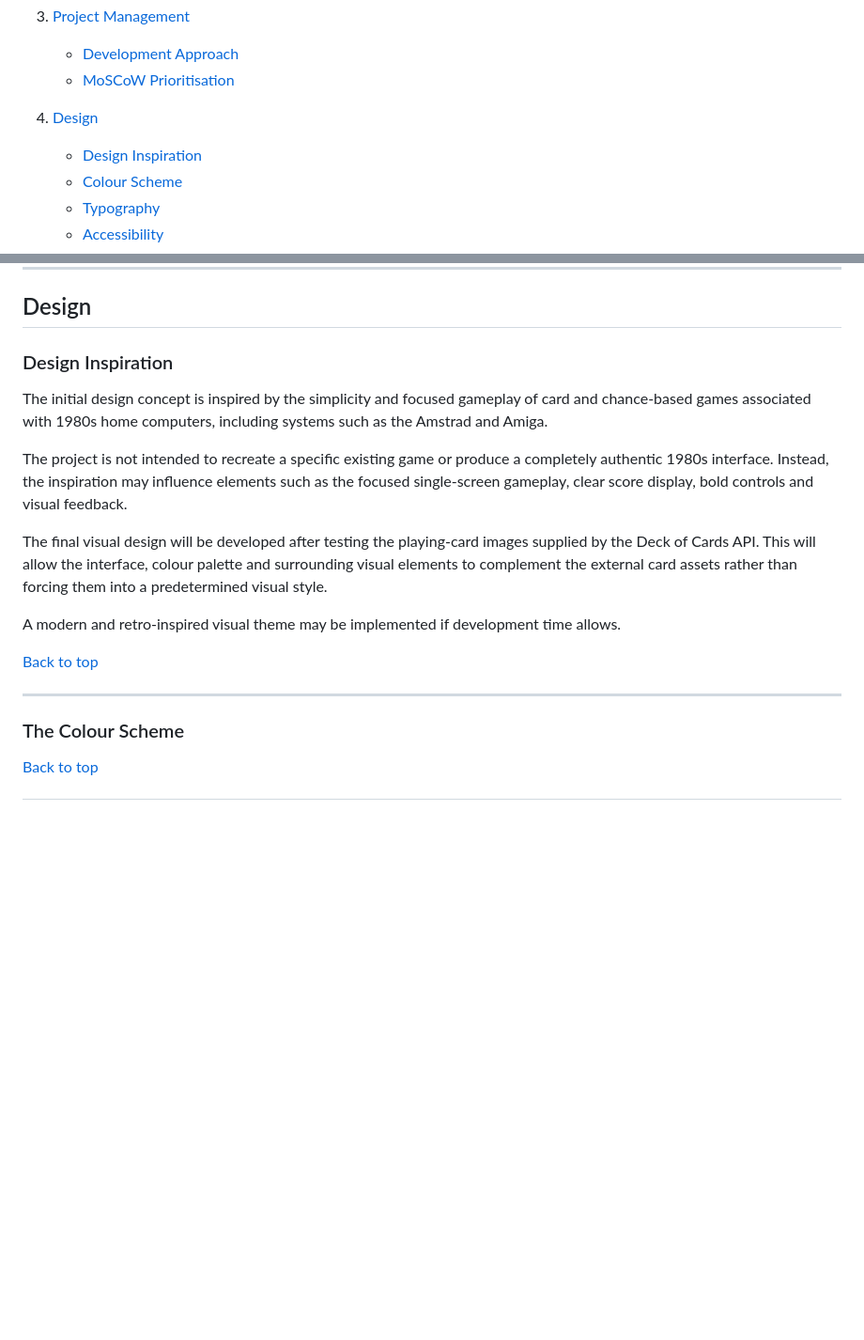
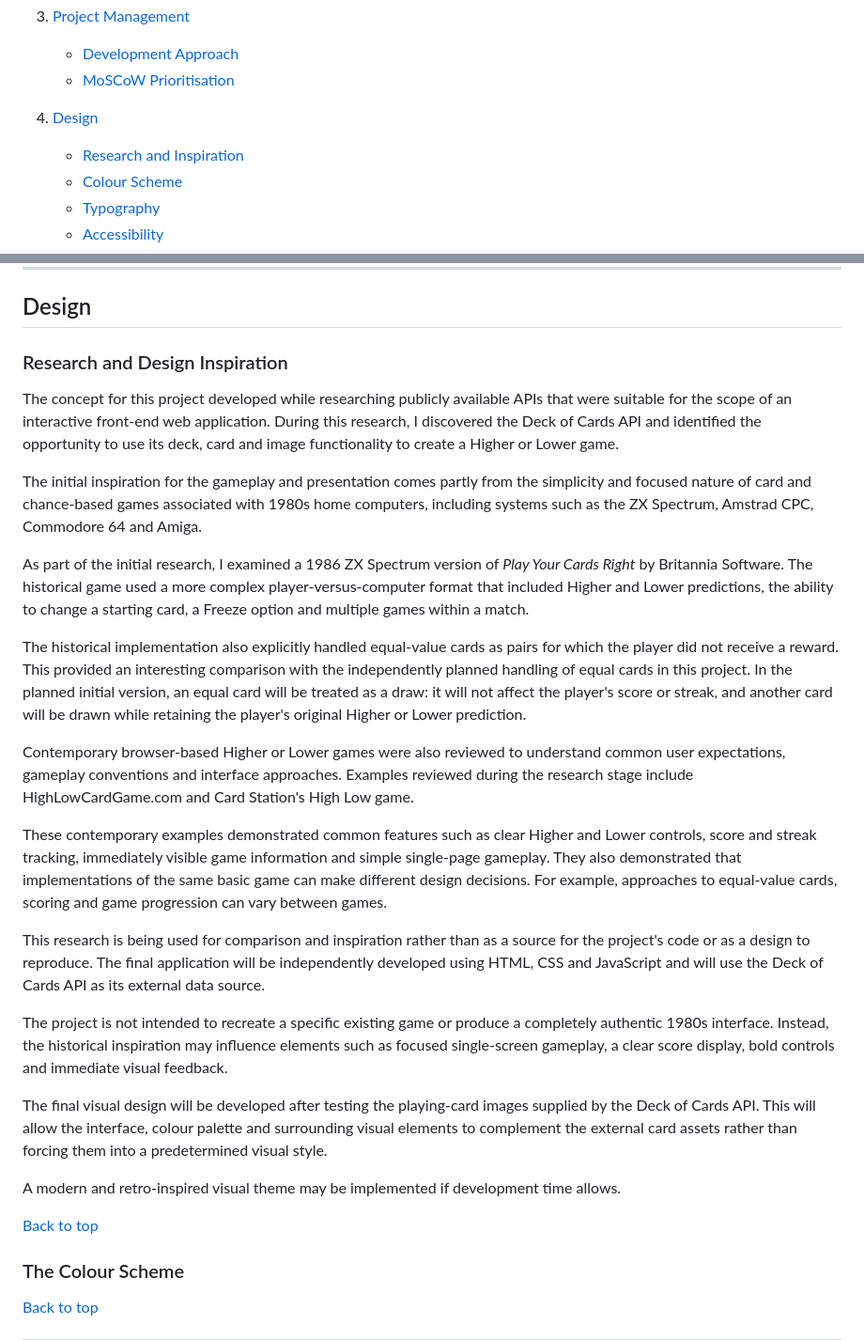
Before and after one commit to David-CB-UK/higher-lower-card-game, a Markdown page: README.md, 2 parts joined by grey strips. Shown at 94% size. Rendered like a GitHub page; blank space fills up the shorter version.

Commit message:
add  initial research to readme

```diff
--- a/README.md
+++ b/README.md
@@ -21,7 +21,7 @@
    * [MoSCoW Prioritisation](#moscow-prioritisation)
 4. [Design](#design)
 
-   * [Design Inspiration](#design-inspiration)
+   * [Research and Inspiration](#research-and-inspiration)
    * [Colour Scheme](#the-colour-scheme)
    * [Typography](#typography)
    * [Accessibility](#accessibility)
@@ -181,11 +181,23 @@ The following features are outside the planned scope of the initial front-end ap
 
 ## Design
 
-### Design Inspiration
+### Research and Design Inspiration
 
-The initial design concept is inspired by the simplicity and focused gameplay of card and chance-based games associated with 1980s home computers, including systems such as the Amstrad and Amiga.
+The concept for this project developed while researching publicly available APIs that were suitable for the scope of an interactive front-end web application. During this research, I discovered the Deck of Cards API and identified the opportunity to use its deck, card and image functionality to create a Higher or Lower game.
 
-The project is not intended to recreate a specific existing game or produce a completely authentic 1980s interface. Instead, the inspiration may influence elements such as the focused single-screen gameplay, clear score display, bold controls and visual feedback.
+The initial inspiration for the gameplay and presentation comes partly from the simplicity and focused nature of card and chance-based games associated with 1980s home computers, including systems such as the ZX Spectrum, Amstrad CPC, Commodore 64 and Amiga.
+
+As part of the initial research, I examined a 1986 ZX Spectrum version of *Play Your Cards Right* by Britannia Software. The historical game used a more complex player-versus-computer format that included Higher and Lower predictions, the ability to change a starting card, a Freeze option and multiple games within a match.
+
+The historical implementation also explicitly handled equal-value cards as pairs for which the player did not receive a reward. This provided an interesting comparison with the independently planned handling of equal cards in this project. In the planned initial version, an equal card will be treated as a draw: it will not affect the player's score or streak, and another card will be drawn while retaining the player's original Higher or Lower prediction.
+
+Contemporary browser-based Higher or Lower games were also reviewed to understand common user expectations, gameplay conventions and interface approaches. Examples reviewed during the research stage include HighLowCardGame.com and Card Station's High Low game.
+
+These contemporary examples demonstrated common features such as clear Higher and Lower controls, score and streak tracking, immediately visible game information and simple single-page gameplay. They also demonstrated that implementations of the same basic game can make different design decisions. For example, approaches to equal-value cards, scoring and game progression can vary between games.
+
+This research is being used for comparison and inspiration rather than as a source for the project's code or as a design to reproduce. The final application will be independently developed using HTML, CSS and JavaScript and will use the Deck of Cards API as its external data source.
+
+The project is not intended to recreate a specific existing game or produce a completely authentic 1980s interface. Instead, the historical inspiration may influence elements such as focused single-screen gameplay, a clear score display, bold controls and immediate visual feedback.
 
 The final visual design will be developed after testing the playing-card images supplied by the Deck of Cards API. This will allow the interface, colour palette and surrounding visual elements to complement the external card assets rather than forcing them into a predetermined visual style.
 
@@ -193,7 +205,6 @@ A modern and retro-inspired visual theme may be implemented if development time
 
 [Back to top](#higher-or-lower)
 
----
 
 ### The Colour Scheme
 
```
